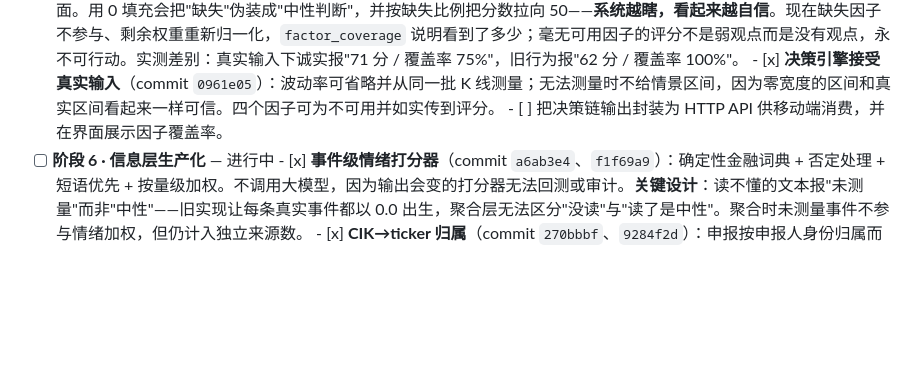
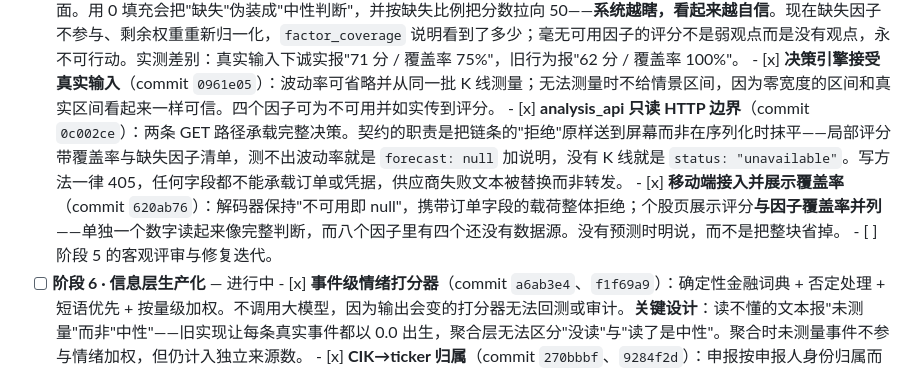
Before and after one commit to IcantFind-a-username/us-stock-helper, a Markdown page: docs/roadmap-to-delivery.md, the part around the change. GitHub-like rendering; blank space fills up the shorter version.

Commit message:
docs: record the stage 5 completion
Co-Authored-By: Claude Fable 5 <noreply@anthropic.com>

```diff
--- a/docs/roadmap-to-delivery.md
+++ b/docs/roadmap-to-delivery.md
@@ -51,7 +51,9 @@
       - [x] 波动率估计器（commit `6943a23`）：`volatility.estimate_annualized_volatility`，按 K 线周期年化，平盘与样本不足都报"不可用"而非默认值；已接入快照与个股页。
       - [x] **评分诚实表达因子缺失**（commit `5439941`）：原本要求 8 个因子全给数字，真实链路只有行情与消息面。用 0 填充会把"缺失"伪装成"中性判断"，并按缺失比例把分数拉向 50——**系统越瞎，看起来越自信**。现在缺失因子不参与、剩余权重重新归一化，`factor_coverage` 说明看到了多少；毫无可用因子的评分不是弱观点而是没有观点，永不可行动。实测差别：真实输入下诚实报"71 分 / 覆盖率 75%"，旧行为报"62 分 / 覆盖率 100%"。
       - [x] **决策引擎接受真实输入**（commit `0961e05`）：波动率可省略并从同一批 K 线测量；无法测量时不给情景区间，因为零宽度的区间和真实区间看起来一样可信。四个因子可为不可用并如实传到评分。
-      - [ ] 把决策链输出封装为 HTTP API 供移动端消费，并在界面展示因子覆盖率。
+      - [x] **analysis_api 只读 HTTP 边界**（commit `0c002ce`）：两条 GET 路径承载完整决策。契约的职责是把链条的"拒绝"原样送到屏幕而非在序列化时抹平——局部评分带覆盖率与缺失因子清单，测不出波动率就是 `forecast: null` 加说明，没有 K 线就是 `status: "unavailable"`。写方法一律 405，任何字段都不能承载订单或凭据，供应商失败文本被替换而非转发。
+      - [x] **移动端接入并展示覆盖率**（commit `620ab76`）：解码器保持"不可用即 null"，携带订单字段的载荷整体拒绝；个股页展示评分**与因子覆盖率并列**——单独一个数字读起来像完整判断，而八个因子里有四个还没有数据源。没有预测时明说，而不是把整块省掉。
+      - [ ] 阶段 5 的客观评审与修复迭代。
 - [ ] **阶段 6 · 信息层生产化** — 进行中
       - [x] **事件级情绪打分器**（commit `a6ab3e4`、`f1f69a9`）：确定性金融词典 + 否定处理 + 短语优先 + 按量级加权。不调用大模型，因为输出会变的打分器无法回测或审计。**关键设计**：读不懂的文本报"未测量"而非"中性"——旧实现让每条真实事件都以 0.0 出生，聚合层无法区分"没读"与"读了是中性"。聚合时未测量事件不参与情绪加权，但仍计入独立来源数。
       - [x] **CIK→ticker 归属**（commit `270bbbf`、`9284f2d`）：申报按申报人身份归属而非正文措辞。**关键修正**：EDGAR 用申报人给 Form 4 命名，取标题 CIK 会把内幕交易归给自然人（无股票代码），信号被静默丢弃；现在收集条目中所有 CIK 交由登记表消歧——自然人 CIK 不在表内，发行人自然浮现。
```
